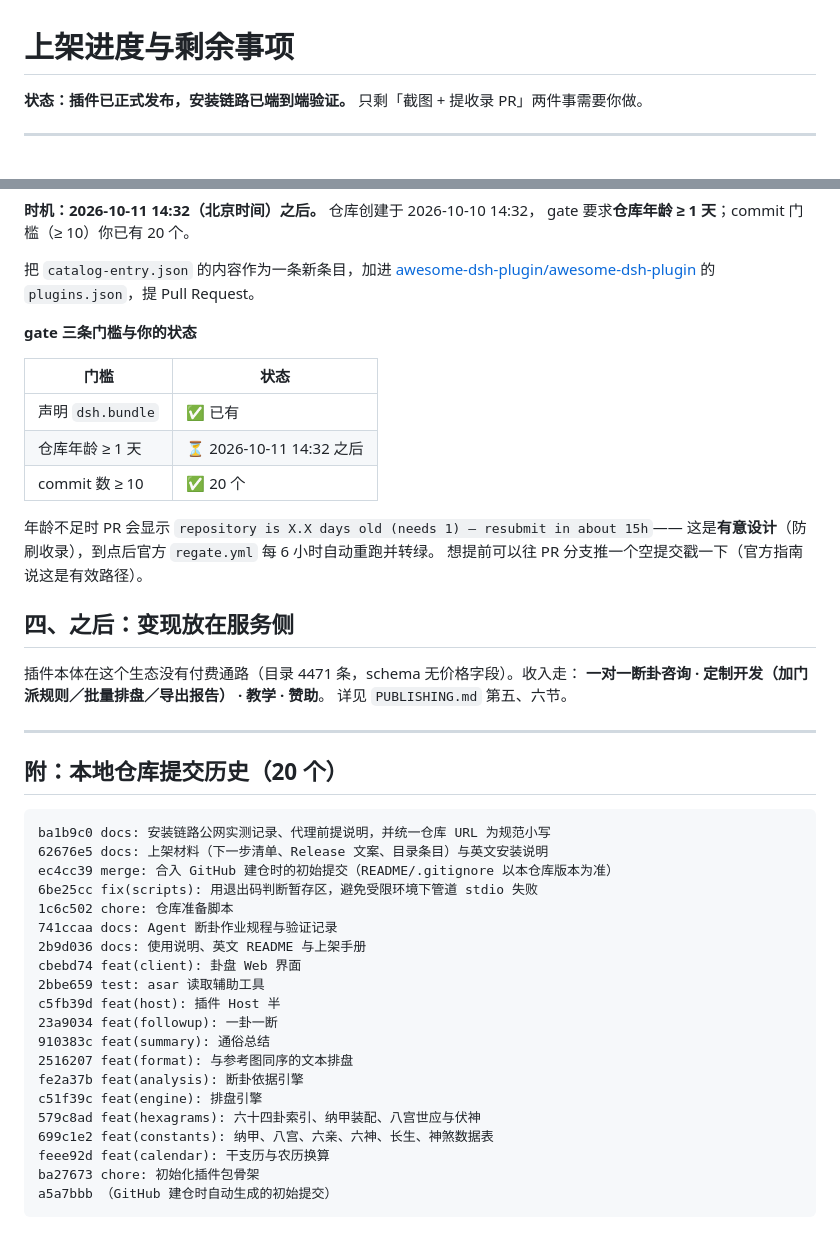
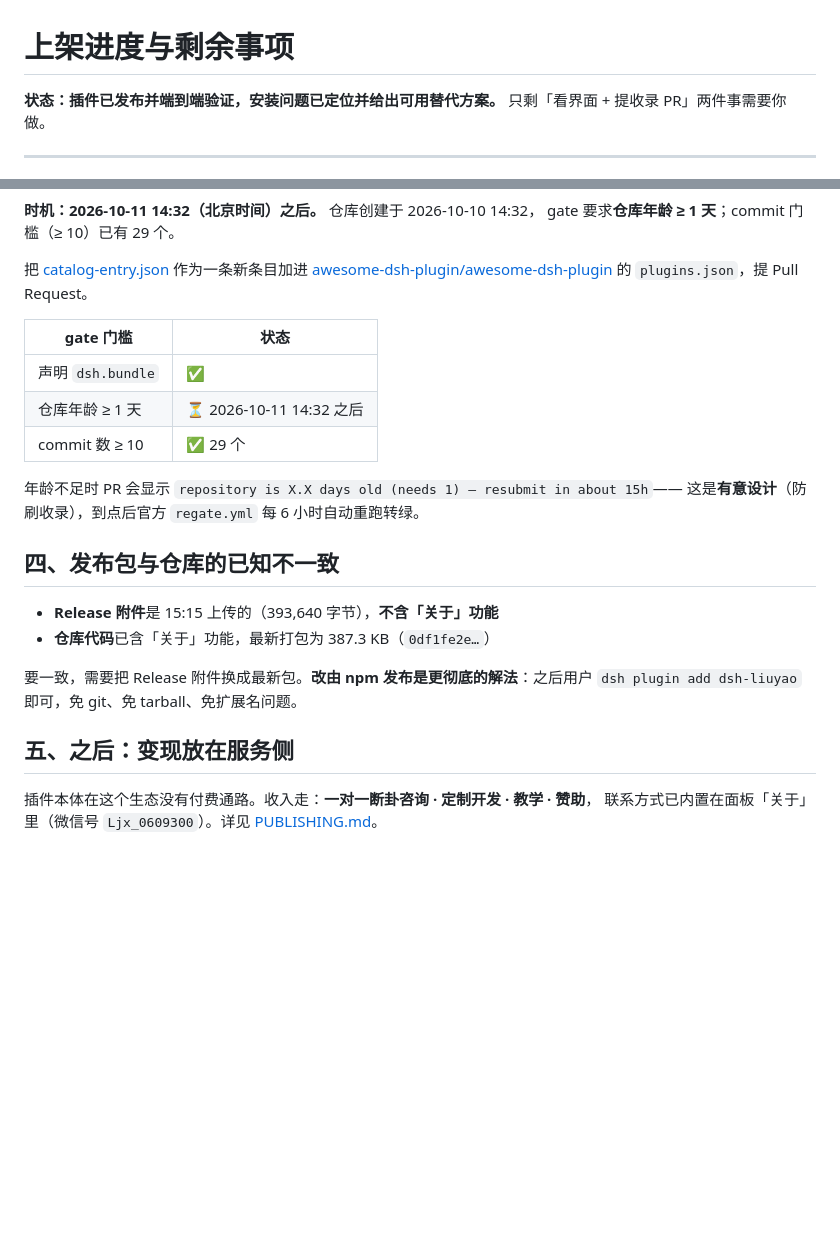
Before and after one commit to ljxdsg12/dsh-liuyao, a Markdown page: NEXT-STEPS.md, 2 parts joined by grey strips. Rendered like a GitHub page; blank space fills up the shorter version.

````diff
--- a/NEXT-STEPS.md
+++ b/NEXT-STEPS.md
@@ -1,6 +1,7 @@
 # 上架进度与剩余事项
 
-**状态：插件已正式发布，安装链路已端到端验证。** 只剩「截图 + 提收录 PR」两件事需要你做。
+**状态：插件已发布并端到端验证，安装问题已定位并给出可用替代方案。**
+只剩「看界面 + 提收录 PR」两件事需要你做。
 
 ---
 
@@ -78,52 +85,29 @@ git add assets; git commit -m "docs: 界面截图"; git push
 
 **时机：2026-10-11 14:32（北京时间）之后。** 仓库创建于 2026-10-10 14:32，
-gate 要求**仓库年龄 ≥ 1 天**；commit 门槛（≥ 10）你已有 20 个。
+gate 要求**仓库年龄 ≥ 1 天**；commit 门槛（≥ 10）已有 29 个。
 
-把 `catalog-entry.json` 的内容作为一条新条目，加进
+把 [catalog-entry.json](catalog-entry.json) 作为一条新条目加进
 [awesome-dsh-plugin/awesome-dsh-plugin](https://github.com/awesome-dsh-plugin/awesome-dsh-plugin)
 的 `plugins.json`，提 Pull Request。
 
-**gate 三条门槛与你的状态**
-
-| 门槛 | 状态 |
+| gate 门槛 | 状态 |
 |---|---|
-| 声明 `dsh.bundle` | ✅ 已有 |
+| 声明 `dsh.bundle` | ✅ |
 | 仓库年龄 ≥ 1 天 | ⏳ 2026-10-11 14:32 之后 |
-| commit 数 ≥ 10 | ✅ 20 个 |
+| commit 数 ≥ 10 | ✅ 29 个 |
 
 年龄不足时 PR 会显示 `repository is X.X days old (needs 1) — resubmit in about 15h`——
-这是**有意设计**（防刷收录），到点后官方 `regate.yml` 每 6 小时自动重跑并转绿。
-想提前可以往 PR 分支推一个空提交戳一下（官方指南说这是有效路径）。
+这是**有意设计**（防刷收录），到点后官方 `regate.yml` 每 6 小时自动重跑转绿。
 
-## 四、之后：变现放在服务侧
+## 四、发布包与仓库的已知不一致
 
-插件本体在这个生态没有付费通路（目录 4471 条，schema 无价格字段）。收入走：
-**一对一断卦咨询 · 定制开发（加门派规则／批量排盘／导出报告） · 教学 · 赞助**。
-详见 `PUBLISHING.md` 第五、六节。
+- **Release 附件**是 15:15 上传的（393,640 字节），**不含「关于」功能**
+- **仓库代码**已含「关于」功能，最新打包为 387.3 KB（`0df1fe2e…`）
 
----
+要一致，需要把 Release 附件换成最新包。**改由 npm 发布是更彻底的解法**：之后用户
+`dsh plugin add dsh-liuyao` 即可，免 git、免 tarball、免扩展名问题。
 
-## 附：本地仓库提交历史（20 个）
+## 五、之后：变现放在服务侧
 
-```
-ba1b9c0 docs: 安装链路公网实测记录、代理前提说明，并统一仓库 URL 为规范小写
-62676e5 docs: 上架材料（下一步清单、Release 文案、目录条目）与英文安装说明
-ec4cc39 merge: 合入 GitHub 建仓时的初始提交（README/.gitignore 以本仓库版本为准）
-6be25cc fix(scripts): 用退出码判断暂存区，避免受限环境下管道 stdio 失败
-1c6c502 chore: 仓库准备脚本
-741ccaa docs: Agent 断卦作业规程与验证记录
-2b9d036 docs: 使用说明、英文 README 与上架手册
-cbebd74 feat(client): 卦盘 Web 界面
-2bbe659 test: asar 读取辅助工具
-c5fb39d feat(host): 插件 Host 半
-23a9034 feat(followup): 一卦一断
-910383c feat(summary): 通俗总结
-2516207 feat(format): 与参考图同序的文本排盘
-fe2a37b feat(analysis): 断卦依据引擎
-c51f39c feat(engine): 排盘引擎
-579c8ad feat(hexagrams): 六十四卦索引、纳甲装配、八宫世应与伏神
-699c1e2 feat(constants): 纳甲、八宫、六亲、六神、长生、神煞数据表
-feee92d feat(calendar): 干支历与农历换算
-ba27673 chore: 初始化插件包骨架
-a5a7bbb （GitHub 建仓时自动生成的初始提交）
-```
+插件本体在这个生态没有付费通路。收入走：**一对一断卦咨询 · 定制开发 · 教学 · 赞助**，
+联系方式已内置在面板「关于」里（微信号 `Ljx_0609300`）。详见 [PUBLISHING.md](PUBLISHING.md)。
````
Also changed, not shown: other parts of NEXT-STEPS.md (+53 -47 lines).
